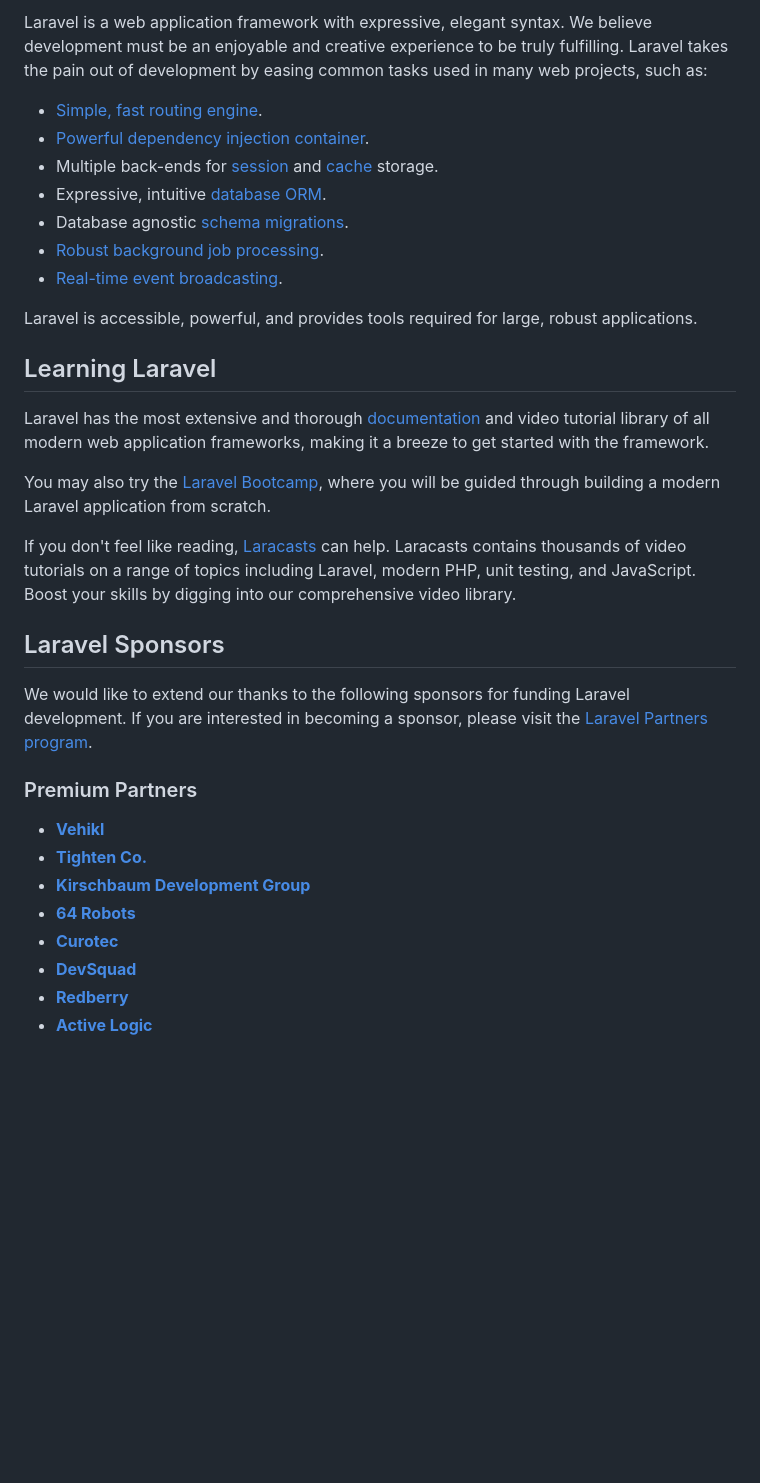
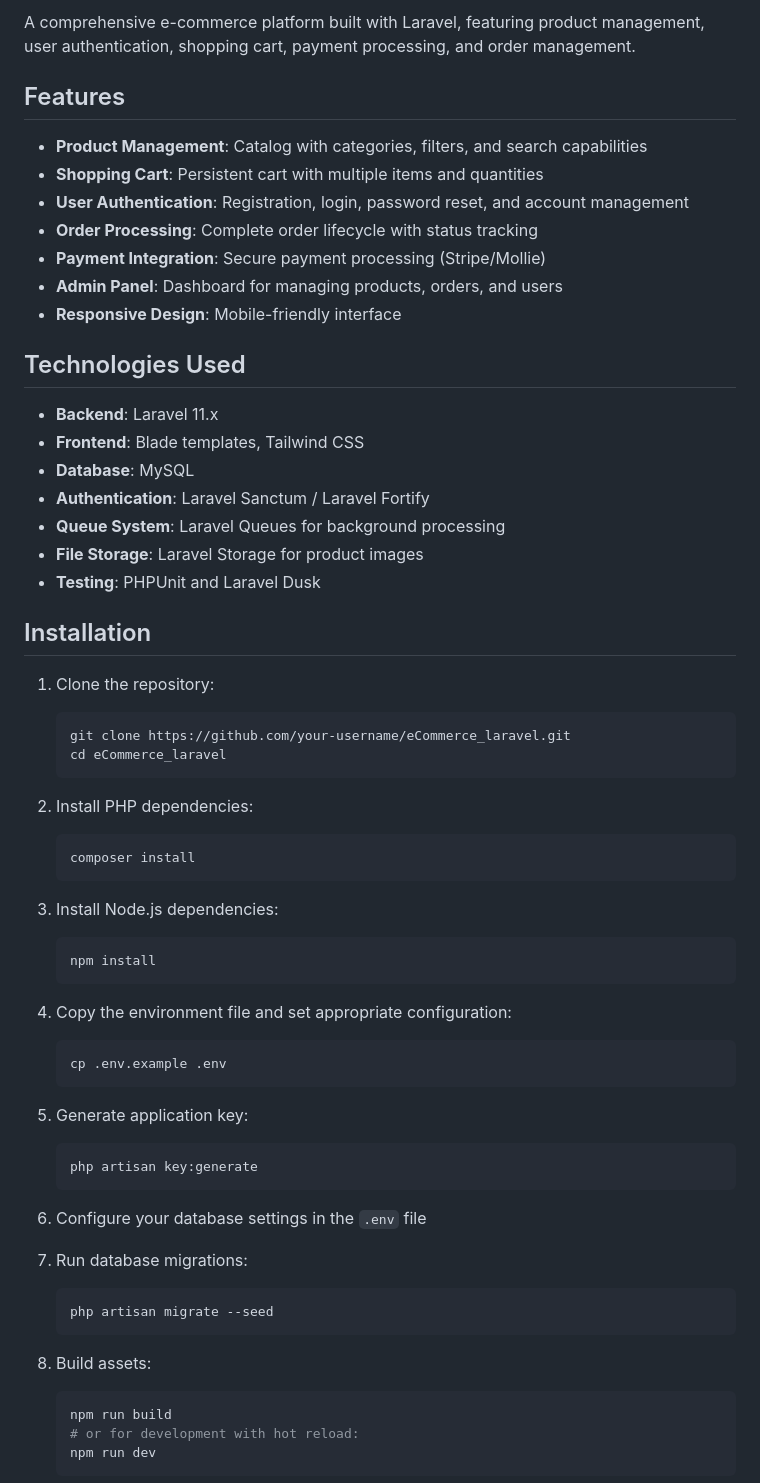
Before and after one commit to koiralaabishek/eCommerce_laravel, a Markdown page: README.md, the part around one of its changes. GitHub-like rendering; blank space fills up the shorter version.

Commit message:
Update README.md with e-commerce project information
Co-authored-by: Qwen-Coder <qwen-coder@alibabacloud.com>

````diff
--- a/README.md
+++ b/README.md
@@ -11,35 +12,65 @@
 
-Laravel is a web application framework with expressive, elegant syntax. We believe development must be an enjoyable and creative experience to be truly fulfilling. Laravel takes the pain out of development by easing common tasks used in many web projects, such as:
+A comprehensive e-commerce platform built with Laravel, featuring product management, user authentication, shopping cart, payment processing, and order management.
 
-- [Simple, fast routing engine](https://laravel.com/docs/routing).
-- [Powerful dependency injection container](https://laravel.com/docs/container).
-- Multiple back-ends for [session](https://laravel.com/docs/session) and [cache](https://laravel.com/docs/cache) storage.
-- Expressive, intuitive [database ORM](https://laravel.com/docs/eloquent).
-- Database agnostic [schema migrations](https://laravel.com/docs/migrations).
-- [Robust background job processing](https://laravel.com/docs/queues).
-- [Real-time event broadcasting](https://laravel.com/docs/broadcasting).
+## Features
 
-Laravel is accessible, powerful, and provides tools required for large, robust applications.
+- **Product Management**: Catalog with categories, filters, and search capabilities
+- **Shopping Cart**: Persistent cart with multiple items and quantities
+- **User Authentication**: Registration, login, password reset, and account management
+- **Order Processing**: Complete order lifecycle with status tracking
+- **Payment Integration**: Secure payment processing (Stripe/Mollie)
+- **Admin Panel**: Dashboard for managing products, orders, and users
+- **Responsive Design**: Mobile-friendly interface
 
-## Learning Laravel
+## Technologies Used
 
-Laravel has the most extensive and thorough [documentation](https://laravel.com/docs) and video tutorial library of all modern web application frameworks, making it a breeze to get started with the framework.
+- **Backend**: Laravel 11.x
+- **Frontend**: Blade templates, Tailwind CSS
+- **Database**: MySQL
+- **Authentication**: Laravel Sanctum / Laravel Fortify
+- **Queue System**: Laravel Queues for background processing
+- **File Storage**: Laravel Storage for product images
+- **Testing**: PHPUnit and Laravel Dusk
 
-You may also try the [Laravel Bootcamp](https://bootcamp.laravel.com), where you will be guided through building a modern Laravel application from scratch.
+## Installation
 
-If you don't feel like reading, [Laracasts](https://laracasts.com) can help. Laracasts contains thousands of video tutorials on a range of topics including Laravel, modern PHP, unit testing, and JavaScript. Boost your skills by digging into our comprehensive video library.
+1. Clone the repository:
+   ```bash
+   git clone https://github.com/your-username/eCommerce_laravel.git
+   cd eCommerce_laravel
+   ```
 
-## Laravel Sponsors
+2. Install PHP dependencies:
+   ```bash
+   composer install
+   ```
 
-We would like to extend our thanks to the following sponsors for funding Laravel development. If you are interested in becoming a sponsor, please visit the [Laravel Partners program](https://partners.laravel.com).
+3. Install Node.js dependencies:
+   ```bash
+   npm install
+   ```
 
-### Premium Partners
+4. Copy the environment file and set appropriate configuration:
+   ```bash
+   cp .env.example .env
+   ```
 
-- **[Vehikl](https://vehikl.com)**
-- **[Tighten Co.](https://tighten.co)**
-- **[Kirschbaum Development Group](https://kirschbaumdevelopment.com)**
-- **[64 Robots](https://64robots.com)**
-- **[Curotec](https://www.curotec.com/services/technologies/laravel)**
-- **[DevSquad](https://devsquad.com/hire-laravel-developers)**
-- **[Redberry](https://redberry.international/laravel-development)**
-- **[Active Logic](https://activelogic.com)**
+5. Generate application key:
+   ```bash
+   php artisan key:generate
+   ```
+
+6. Configure your database settings in the `.env` file
+
+7. Run database migrations:
+   ```bash
+   php artisan migrate --seed
+   ```
+
+8. Build assets:
+   ```bash
+   npm run build
+   # or for development with hot reload:
+   npm run dev
+   ```
+
````
Also changed, not shown: other parts of README.md (+50 -12 lines).
